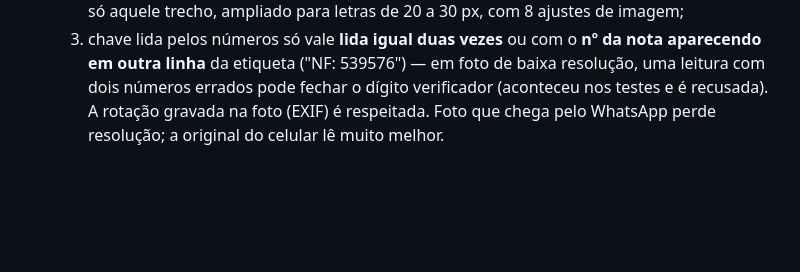
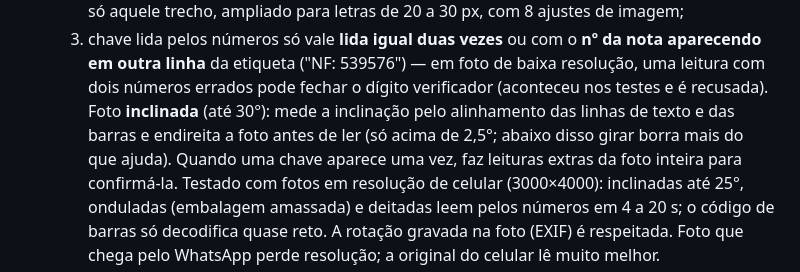
Before and after one commit to altamiroto/alternativescodes, a Markdown page: appNotasFiscais/ARQUITETURA.md, the part around the change. Rendered like a GitHub page; blank space fills up the shorter version.

Commit message:
Notas Fiscais: documenta a leitura de foto inclinada
Co-Authored-By: Claude Opus 5.5 <noreply@anthropic.com>
Claude-Session: https://claude.ai/code/session_01XCsevJhC77fiGfcB5F1fKb

```diff
--- a/appNotasFiscais/ARQUITETURA.md
+++ b/appNotasFiscais/ARQUITETURA.md
@@ -179,6 +179,11 @@ O código de barras precisa de uma leitura de perto, e por isso a chave também
   3. chave lida pelos números só vale **lida igual duas vezes** ou com o **nº da nota aparecendo em
      outra linha** da etiqueta ("NF: 539576") — em foto de baixa resolução, uma leitura com dois
      números errados pode fechar o dígito verificador (aconteceu nos testes e é recusada).
+  Foto **inclinada** (até 30°): mede a inclinação pelo alinhamento das linhas de texto e das barras
+  e endireita a foto antes de ler (só acima de 2,5°; abaixo disso girar borra mais do que ajuda).
+  Quando uma chave aparece uma vez, faz leituras extras da foto inteira para confirmá-la.
+  Testado com fotos em resolução de celular (3000×4000): inclinadas até 25°, onduladas (embalagem
+  amassada) e deitadas leem pelos números em 4 a 20 s; o código de barras só decodifica quase reto.
   A rotação gravada na foto (EXIF) é respeitada. Foto que chega pelo WhatsApp perde resolução; a
   original do celular lê muito melhor.
 - **↻ Virar**: a tela fica em pé (o manifest pede `portrait`; o iPhone ignora) e o quadro de leitura
```
